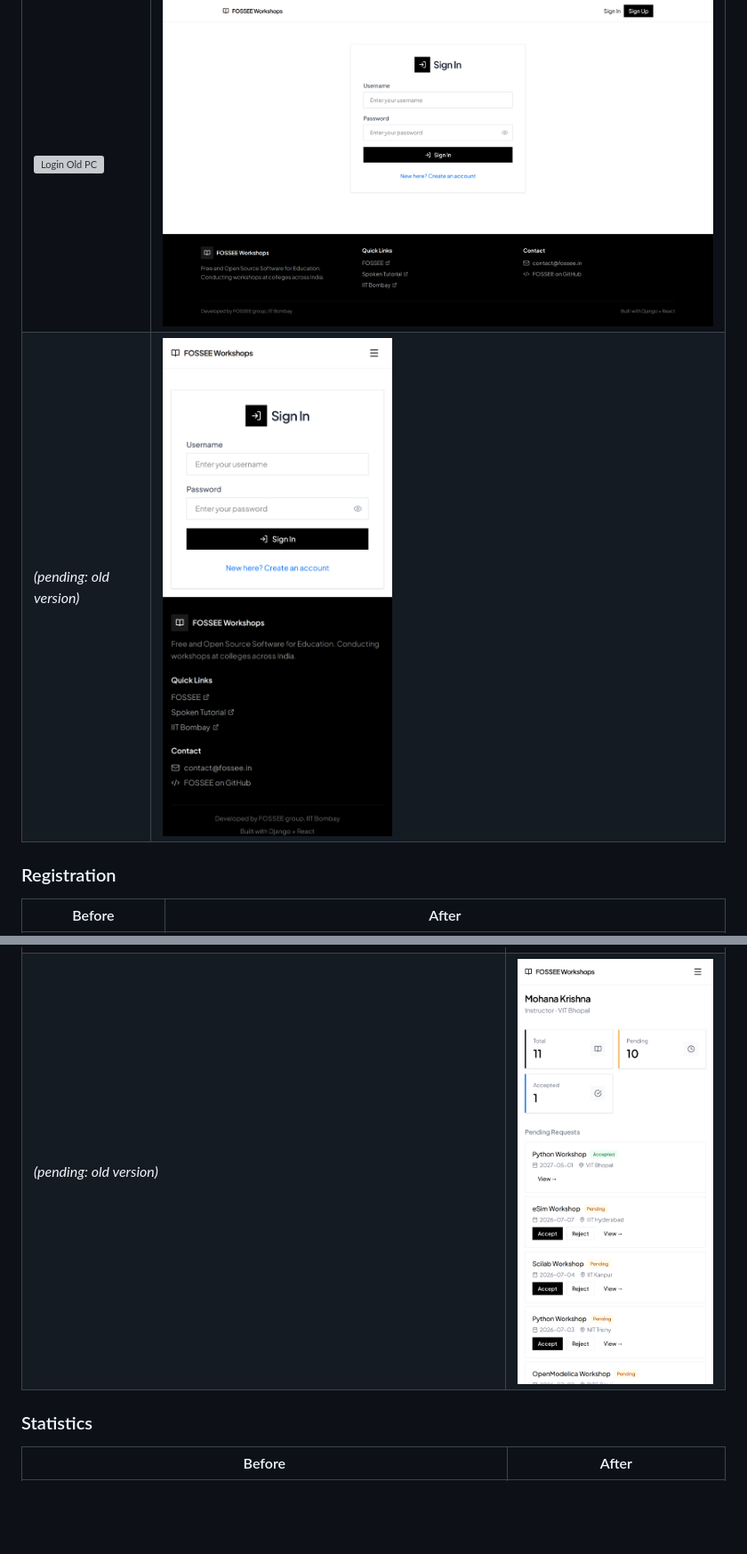
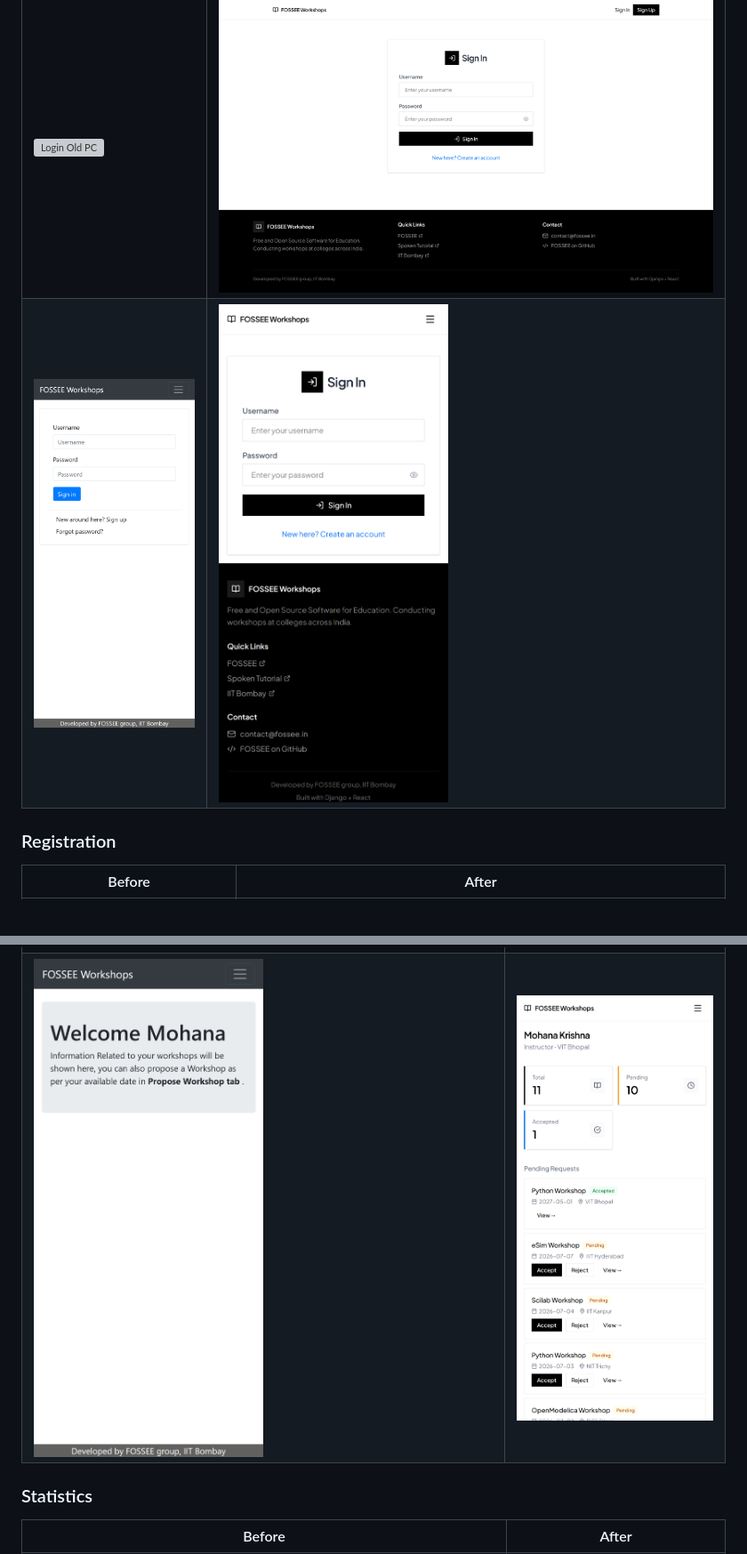
Before and after one commit to codex-mohan/workshop-booking-reimagined, a Markdown page: README.md, 2 parts joined by grey strips. Shown at 89% size. Rendered like a GitHub page; blank space fills up the shorter version; grey boxes are pictures that could not be loaded.

Commit message:
fix: add all old mobile screenshots to README tables

```diff
--- a/README.md
+++ b/README.md
@@ -68,7 +68,7 @@ The hardest part was bridging the gap between Django's server-rendered template
 | Before | After |
 |--------|-------|
 | ![Login Old PC](screenshots/old-login-pc.png) | ![Login Desktop](screenshots/login-pc.png) |
-| _(pending: old version)_ | ![Login Mobile](screenshots/login-mobile.png) |
+| ![Login Old Mobile](screenshots/old-login-mobile.png) | ![Login Mobile](screenshots/login-mobile.png) |
 
 ### Registration
 | Before | After |
@@ -80,7 +80,7 @@ The hardest part was bridging the gap between Django's server-rendered template
 | Before | After |
 |--------|-------|
 | ![Dashboard Old PC](screenshots/old-dashboard-pc.png) | ![Dashboard Desktop](screenshots/dashboard-pc.png) |
-| _(pending: old version)_ | ![Dashboard Mobile](screenshots/dashboard-mobile.png) |
+| ![Dashboard Old Mobile](screenshots/old-dashboard-mobile.png) | ![Dashboard Mobile](screenshots/dashboard-mobile.png) |
 
 ### Statistics
 | Before | After |
```
Also changed, not shown: other parts of README.md (+5 -5 lines).
